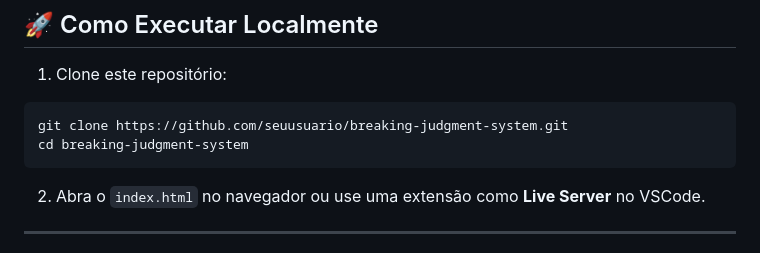
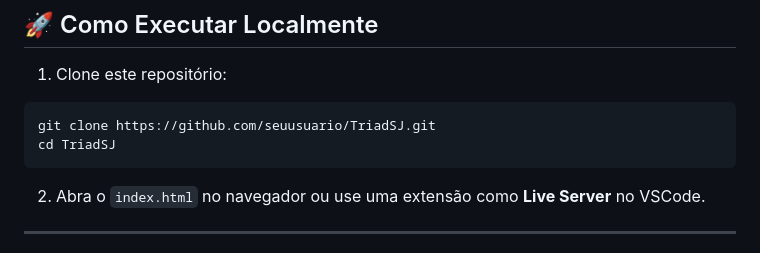
Before and after one commit to Hunterland/TriadSJ, a Markdown page: README.md, the part around the change. Drawn GitHub-style.

Commit message:
Update README.md
atualizando nome do projeto

````diff
--- a/README.md
+++ b/README.md
@@ -74,8 +74,8 @@ Este projeto é um **MVP (Produto Mínimo Viável)** de um sistema completo de g
 1. Clone este repositório:
 
 ```bash
-git clone https://github.com/seuusuario/breaking-judgment-system.git
-cd breaking-judgment-system
+git clone https://github.com/seuusuario/TriadSJ.git
+cd TriadSJ
 ```
 
 2. Abra o `index.html` no navegador ou use uma extensão como **Live Server** no VSCode.
````
